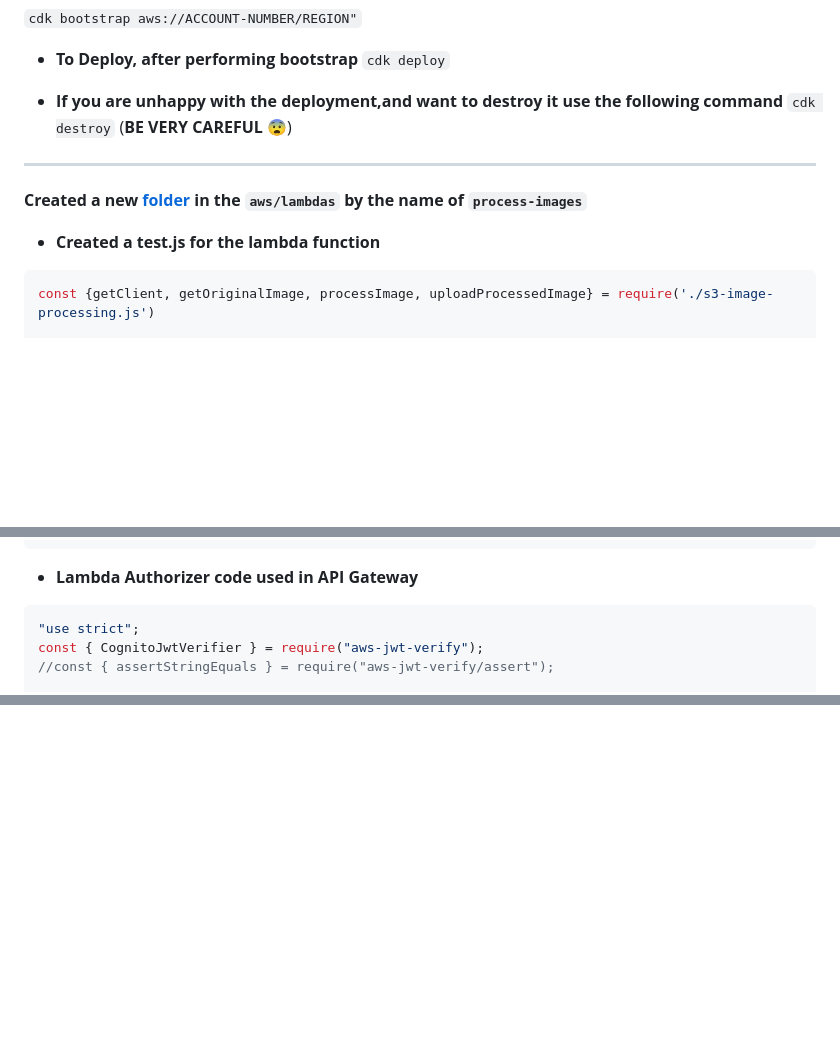
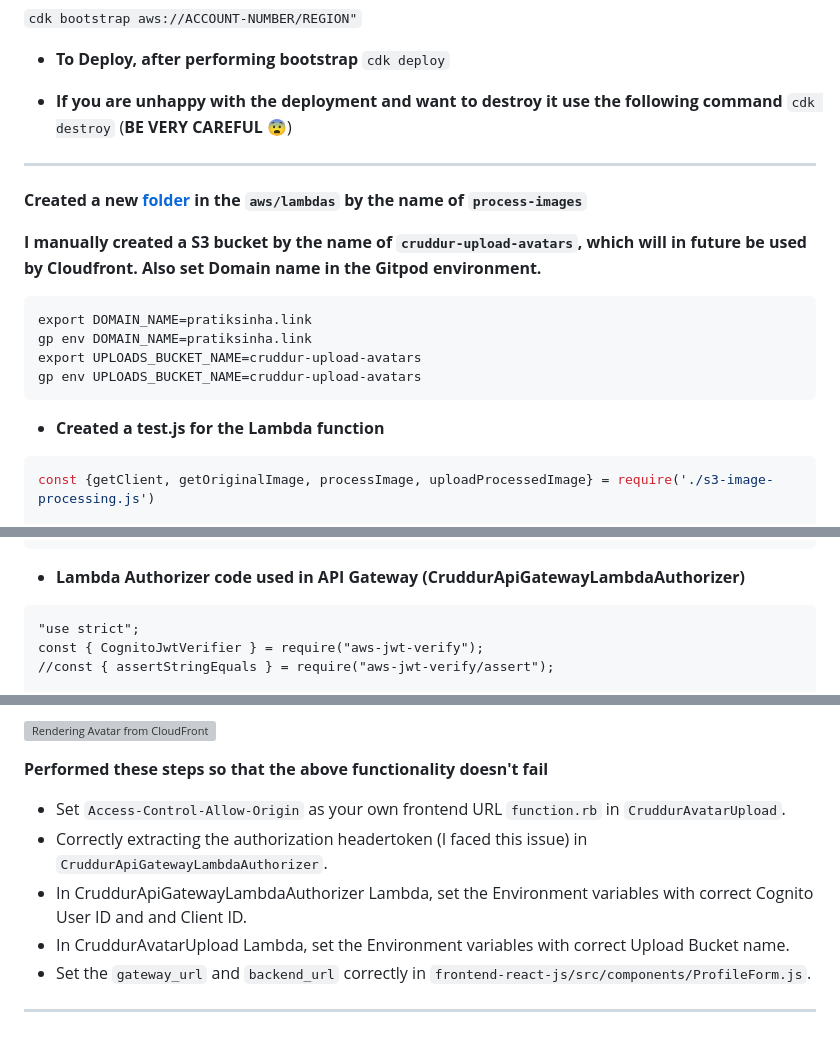
Before and after one commit to pratiksinha-kol/aws-bootcamp-cruddur-2023, a Markdown page: journal/week8.md, 3 parts joined by grey strips. GitHub-like rendering; blank space fills up the shorter version; grey boxes are pictures that could not be loaded.

````diff
--- a/journal/week8.md
+++ b/journal/week8.md
@@ -35,13 +35,22 @@ _CDK Synth is used to transform defined resource to turn into a CloudFormation t
 - **To Deploy, after performing bootstrap**
 ```cdk deploy```
 
-- **If you are unhappy with the deployment,and want to destroy it use the following command**
+- **If you are unhappy with the deployment and want to destroy it use the following command**
 ```cdk destroy``` (**BE VERY CAREFUL** :fearful:)
 ** **
 
 **Created a new [folder](https://github.com/pratiksinha-kol/aws-bootcamp-cruddur-2023/tree/main/aws/lambdas/process-images) in the `aws/lambdas` by the name of `process-images`**
 
-- **Created a test.js for the lambda function**
+**I manually created a S3 bucket by the name of `cruddur-upload-avatars`, which will in future be used by Cloudfront. Also set Domain name in the Gitpod environment.**
+
+```
+export DOMAIN_NAME=pratiksinha.link
+gp env DOMAIN_NAME=pratiksinha.link
+export UPLOADS_BUCKET_NAME=cruddur-upload-avatars
+gp env UPLOADS_BUCKET_NAME=cruddur-upload-avatars
+```
+
+- **Created a test.js for the Lambda function**
 ```ts
 const {getClient, getOriginalImage, processImage, uploadProcessedImage} = require('./s3-image-processing.js')
 
@@ -150,8 +159,8 @@ def handler(event:, context:)
 end # def handler
 ```
 
-- **Lambda Authorizer code used in API Gateway**
-```js
+- **Lambda Authorizer code used in API Gateway (CruddurApiGatewayLambdaAuthorizer)**
+```Node.js
 "use strict";
 const { CognitoJwtVerifier } = require("aws-jwt-verify");
 //const { assertStringEquals } = require("aws-jwt-verify/assert");
@@ -197,0 +220,10 @@ exports.handler = async (event) => {
+![Rendering Avatar from CloudFront](https://github.com/pratiksinha-kol/aws-bootcamp-cruddur-2023/assets/125117631/811be74f-ecf2-4c12-bf82-43d897757d8a)
+
+**Performed these steps so that the above functionality doesn't fail**
+* Set `Access-Control-Allow-Origin` as your own frontend URL `function.rb` in `CruddurAvatarUpload`.
+* Correctly extracting the authorization headertoken (I faced this issue) in `CruddurApiGatewayLambdaAuthorizer`.
+* In CruddurApiGatewayLambdaAuthorizer Lambda, set the Environment variables with correct Cognito User ID and and Client ID.
+* In CruddurAvatarUpload Lambda, set the Environment variables with correct Upload Bucket name.
+* Set the `gateway_url` and `backend_url` correctly in `frontend-react-js/src/components/ProfileForm.js`.
+
+** **
````
Also changed, not shown: other parts of journal/week8.md (+16 -3 lines).
